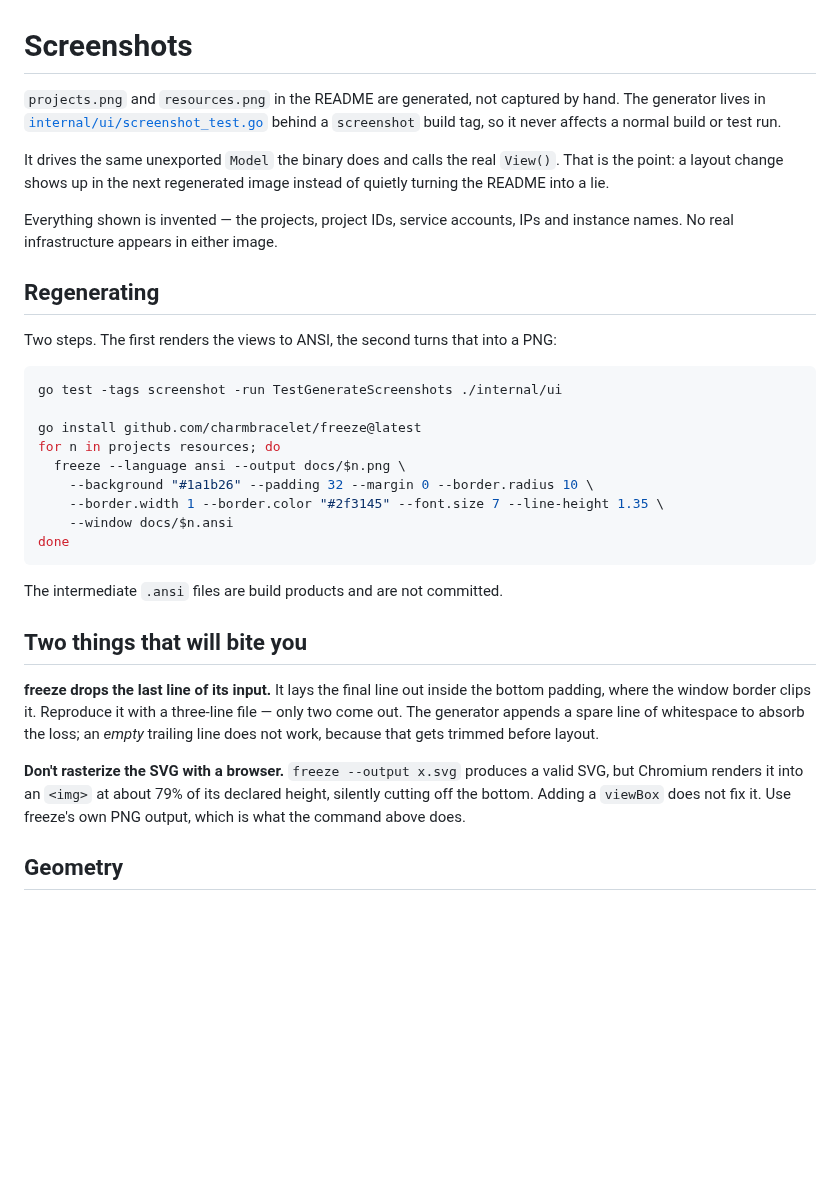
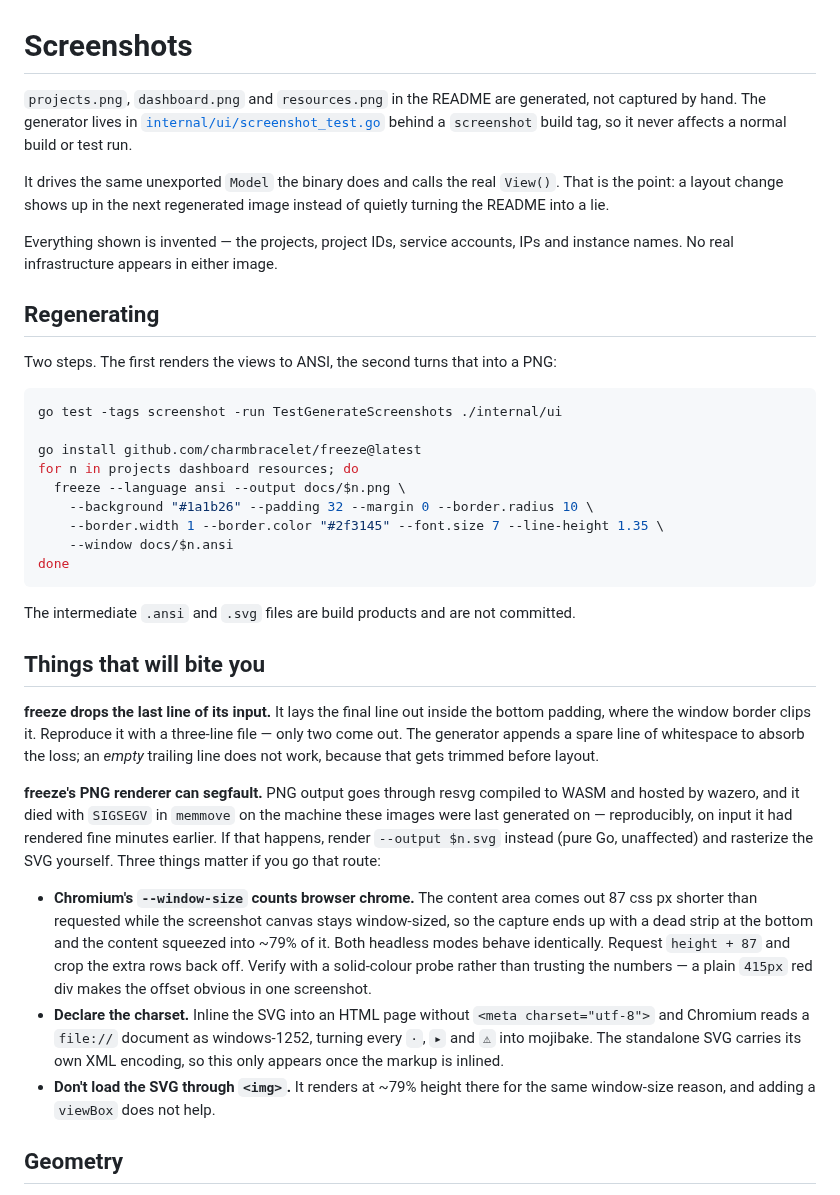
Before and after one commit to TTMathCS/g9s, a Markdown page: docs/README.md, the part around the change. Drawn GitHub-style; blank space fills up the shorter version.

````diff
--- a/docs/README.md
+++ b/docs/README.md
@@ -1,8 +1,9 @@
 # Screenshots
 
-`projects.png` and `resources.png` in the README are generated, not captured by
-hand. The generator lives in [`internal/ui/screenshot_test.go`](../internal/ui/screenshot_test.go)
-behind a `screenshot` build tag, so it never affects a normal build or test run.
+`projects.png`, `dashboard.png` and `resources.png` in the README are generated,
+not captured by hand. The generator lives in
+[`internal/ui/screenshot_test.go`](../internal/ui/screenshot_test.go) behind a
+`screenshot` build tag, so it never affects a normal build or test run.
 
 It drives the same unexported `Model` the binary does and calls the real
 `View()`. That is the point: a layout change shows up in the next regenerated
@@ -19,7 +20,7 @@ Two steps. The first renders the views to ANSI, the second turns that into a PNG
 go test -tags screenshot -run TestGenerateScreenshots ./internal/ui
 
 go install github.com/charmbracelet/freeze@latest
-for n in projects resources; do
+for n in projects dashboard resources; do
   freeze --language ansi --output docs/$n.png \
     --background "#1a1b26" --padding 32 --margin 0 --border.radius 10 \
     --border.width 1 --border.color "#2f3145" --font.size 7 --line-height 1.35 \
@@ -27,9 +28,10 @@ for n in projects resources; do
 done
 ```
 
-The intermediate `.ansi` files are build products and are not committed.
+The intermediate `.ansi` and `.svg` files are build products and are not
+committed.
 
-## Two things that will bite you
+## Things that will bite you
 
 **freeze drops the last line of its input.** It lays the final line out inside
 the bottom padding, where the window border clips it. Reproduce it with a
@@ -37,10 +39,27 @@ three-line file — only two come out. The generator appends a spare line of
 whitespace to absorb the loss; an *empty* trailing line does not work, because
 that gets trimmed before layout.
 
-**Don't rasterize the SVG with a browser.** `freeze --output x.svg` produces a
-valid SVG, but Chromium renders it into an `<img>` at about 79% of its declared
-height, silently cutting off the bottom. Adding a `viewBox` does not fix it.
-Use freeze's own PNG output, which is what the command above does.
+**freeze's PNG renderer can segfault.** PNG output goes through resvg compiled
+to WASM and hosted by wazero, and it died with `SIGSEGV` in `memmove` on the
+machine these images were last generated on — reproducibly, on input it had
+rendered fine minutes earlier. If that happens, render `--output $n.svg`
+instead (pure Go, unaffected) and rasterize the SVG yourself. Three things
+matter if you go that route:
+
+- **Chromium's `--window-size` counts browser chrome.** The content area comes
+  out 87 css px shorter than requested while the screenshot canvas stays
+  window-sized, so the capture ends up with a dead strip at the bottom and the
+  content squeezed into ~79% of it. Both headless modes behave identically.
+  Request `height + 87` and crop the extra rows back off. Verify with a
+  solid-colour probe rather than trusting the numbers — a plain `415px` red div
+  makes the offset obvious in one screenshot.
+- **Declare the charset.** Inline the SVG into an HTML page without
+  `<meta charset="utf-8">` and Chromium reads a `file://` document as
+  windows-1252, turning every `·`, `▸` and `⚠` into mojibake. The standalone
+  SVG carries its own XML encoding, so this only appears once the markup is
+  inlined.
+- **Don't load the SVG through `<img>`.** It renders at ~79% height there for
+  the same window-size reason, and adding a `viewBox` does not help.
 
 ## Geometry
 
````
Also changed, not shown: README.md (+19 -8 lines), docs/dashboard.png (added), docs/projects.png, docs/resources.png, 4 other files.
